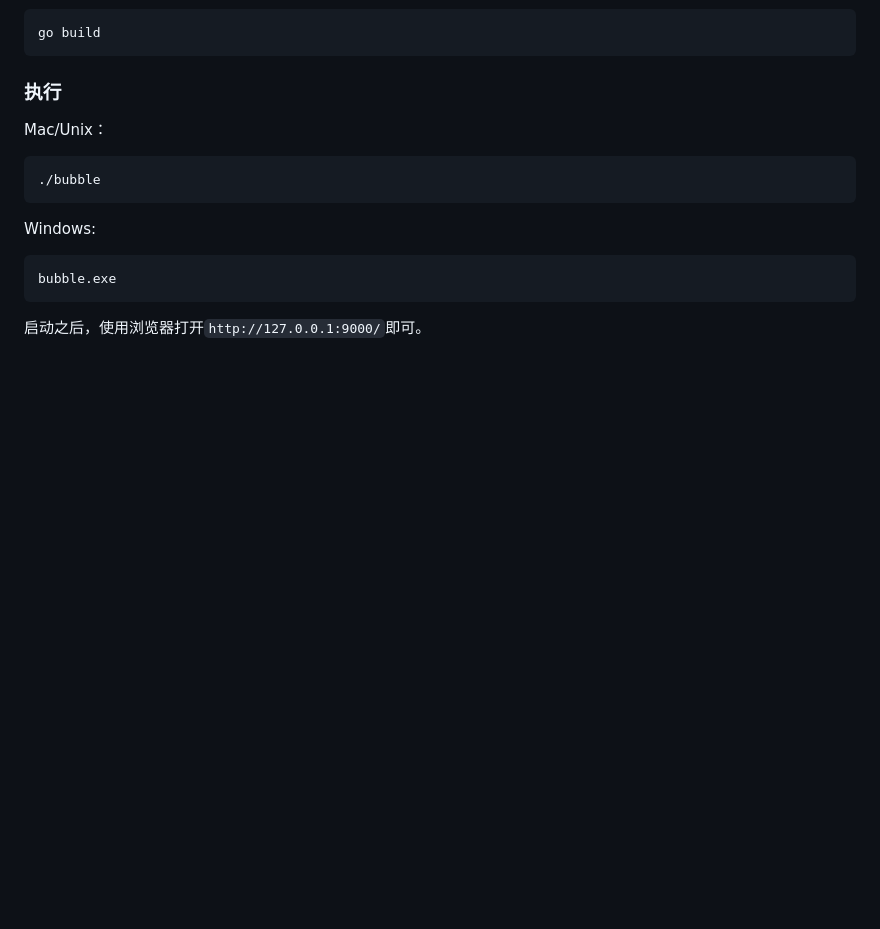
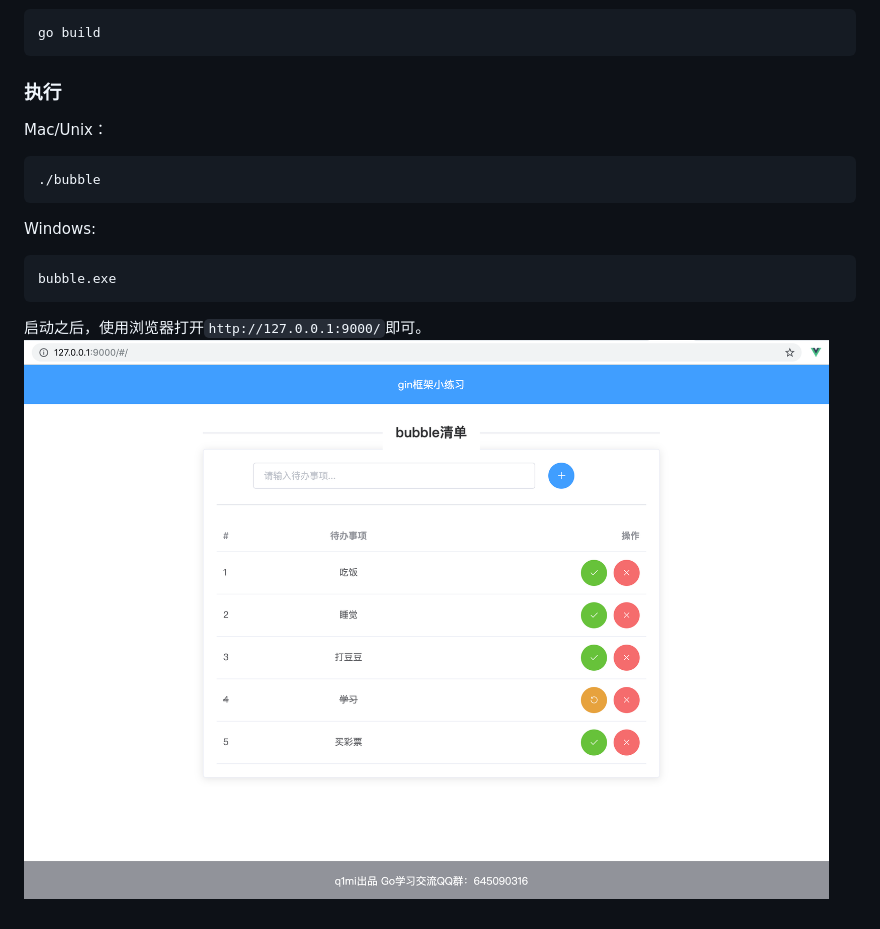
Before and after one commit to Q1mi/bubble, a Markdown page: README.md, the part around the change. GitHub-like rendering; pictures changed too: example.png (added); blank space fills up the shorter version.

Commit message:
Add# add a example image

````diff
--- a/README.md
+++ b/README.md
@@ -41,3 +41,4 @@ bubble.exe
 ```
 
 启动之后，使用浏览器打开`http://127.0.0.1:9000/`即可。
+![example.png](./example.png)
````
